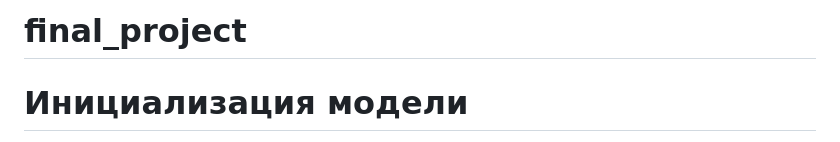
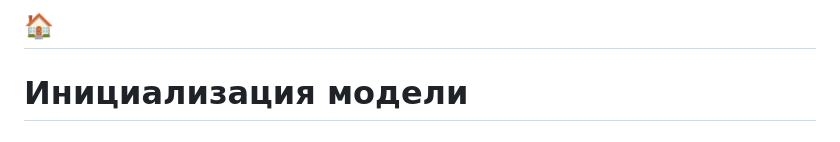
Before and after one commit to mouse65/final_project, a Markdown page: README.md, the part around the change. Rendered like a GitHub page.

```diff
--- a/README.md
+++ b/README.md
@@ -1,4 +1,4 @@
-# final_project
+## 🏠
 # Инициализация модели
 Модель прогнозирования с использованием LinearRegression, CatboostRegresser, RandomForestRegressor
 # SkillFactory Финальный проект - Прогнозирование стоимости жилья для агентства недвижимости
```
